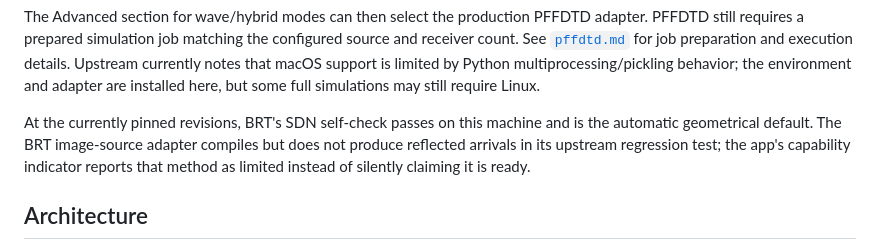
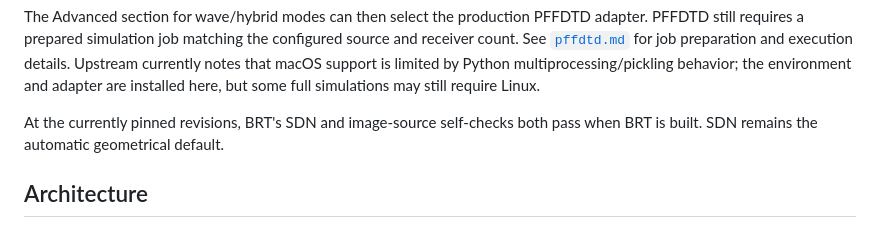
Before and after one commit to hytheaway/va-synthesis-gui, a Markdown page: README.md, the part around the change. GitHub-like rendering.

Commit message:
Update README with updated BRT info

```diff
--- a/README.md
+++ b/README.md
@@ -59,7 +59,7 @@ Both cache values should be `ON`.
 
 The Advanced section for wave/hybrid modes can then select the production PFFDTD adapter. PFFDTD still requires a prepared simulation job matching the configured source and receiver count. See [`pffdtd.md`](submodules/va-synthesis/docs/pffdtd.md) for job preparation and execution details. Upstream currently notes that macOS support is limited by Python multiprocessing/pickling behavior; the environment and adapter are installed here, but some full simulations may still require Linux.
 
-At the currently pinned revisions, BRT's SDN self-check passes on this machine and is the automatic geometrical default. The BRT image-source adapter compiles but does not produce reflected arrivals in its upstream regression test; the app's capability indicator reports that method as limited instead of silently claiming it is ready.
+At the currently pinned revisions, BRT's SDN and image-source self-checks both pass when BRT is built. SDN remains the automatic geometrical default.
 
 ## Architecture
 
```
